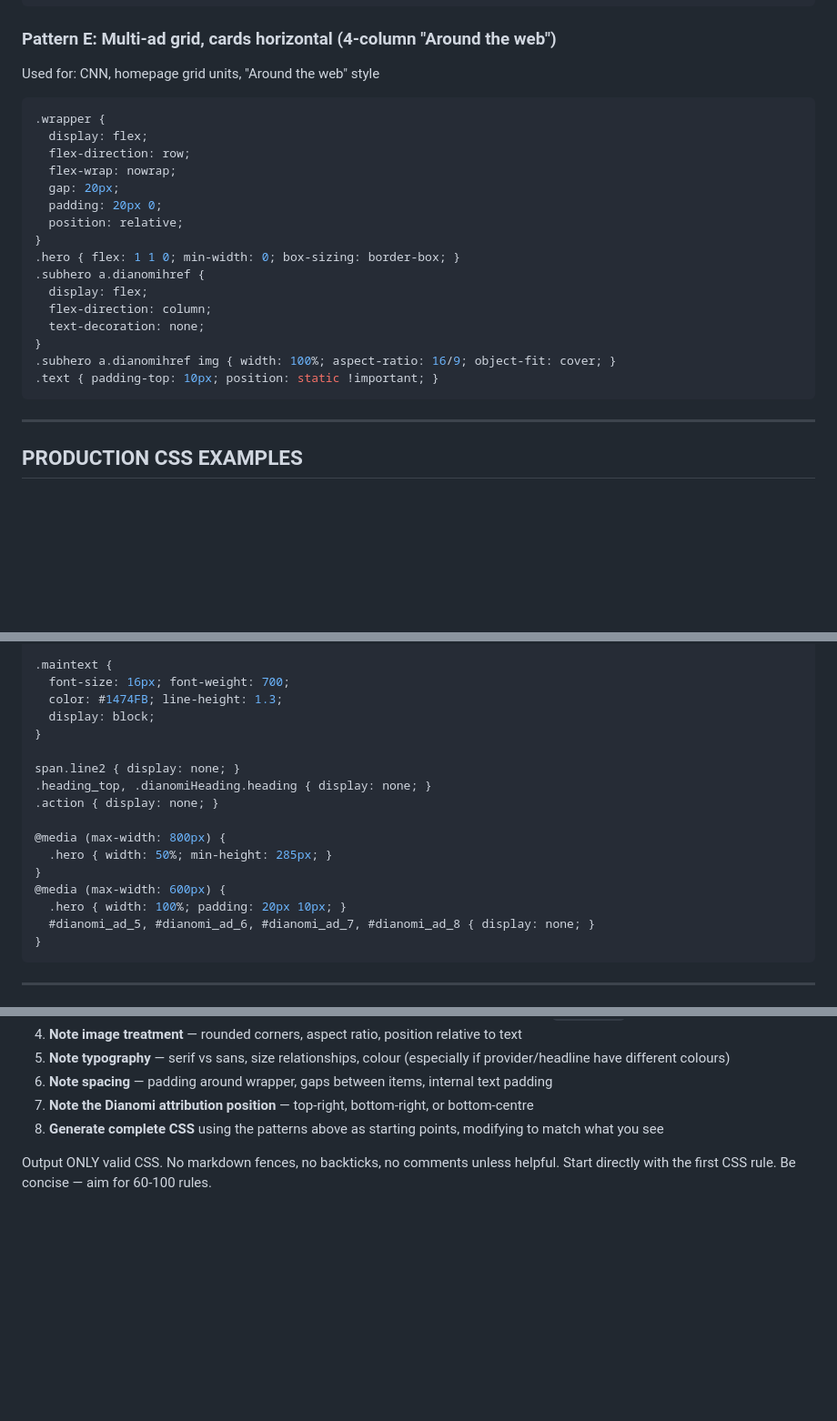
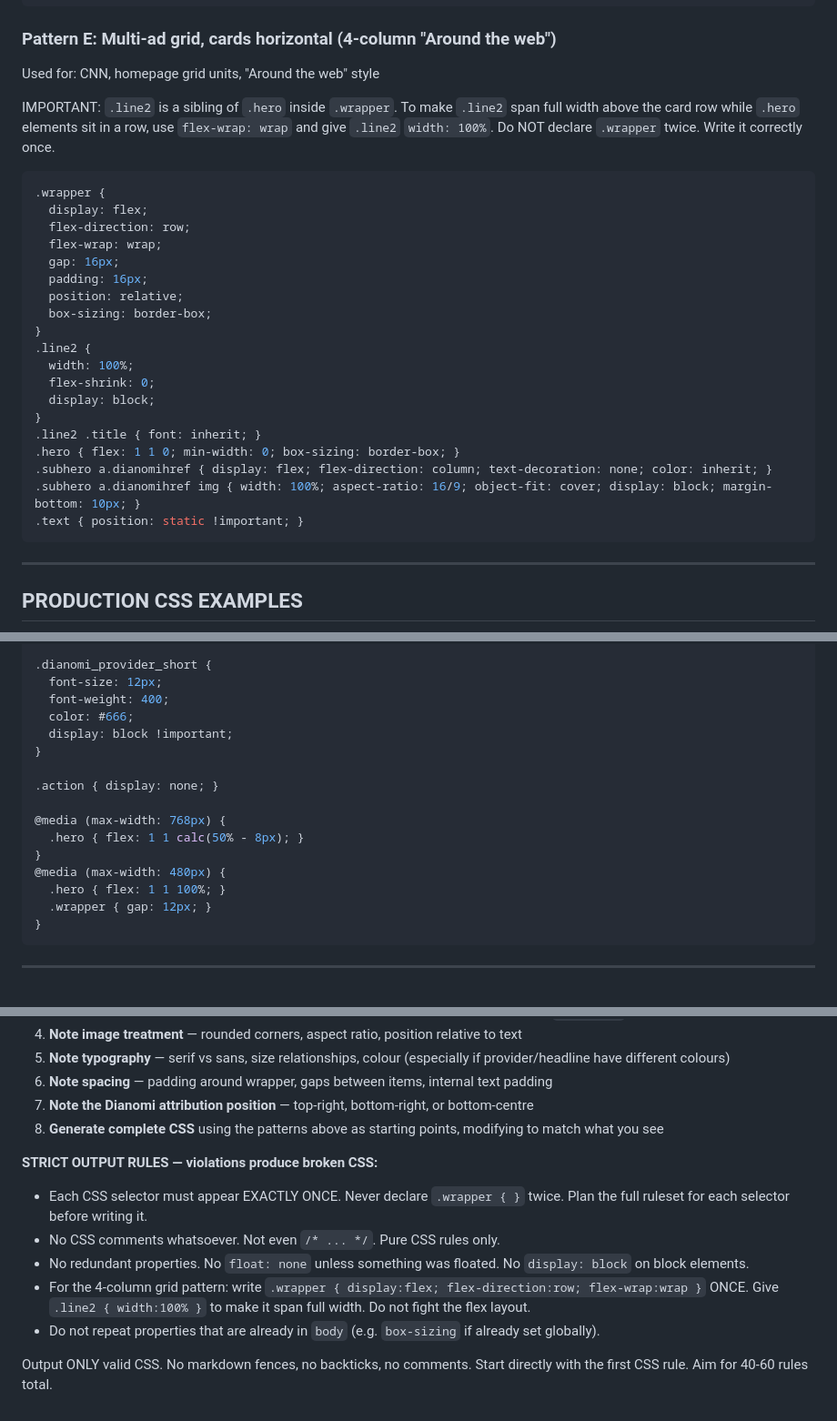
Before and after one commit to aadithyask99-boop/Subtype, a Markdown page: api/dianomi-skill.md, 3 parts joined by grey strips. Shown at 91% size. Drawn GitHub-style; blank space fills up the shorter version.

````diff
--- a/api/dianomi-skill.md
+++ b/api/dianomi-skill.md
@@ -268,23 +268,28 @@ Used for: Telegraph, right-rail 5-image units
 ### Pattern E: Multi-ad grid, cards horizontal (4-column "Around the web")
 Used for: CNN, homepage grid units, "Around the web" style
 
+IMPORTANT: `.line2` is a sibling of `.hero` inside `.wrapper`. To make `.line2` span full width above the card row while `.hero` elements sit in a row, use `flex-wrap: wrap` and give `.line2` `width: 100%`. Do NOT declare `.wrapper` twice. Write it correctly once.
+
 ```css
 .wrapper {
   display: flex;
   flex-direction: row;
-  flex-wrap: nowrap;
-  gap: 20px;
-  padding: 20px 0;
+  flex-wrap: wrap;
+  gap: 16px;
+  padding: 16px;
   position: relative;
+  box-sizing: border-box;
 }
+.line2 {
+  width: 100%;
+  flex-shrink: 0;
+  display: block;
+}
+.line2 .title { font: inherit; }
 .hero { flex: 1 1 0; min-width: 0; box-sizing: border-box; }
-.subhero a.dianomihref {
-  display: flex;
-  flex-direction: column;
-  text-decoration: none;
-}
-.subhero a.dianomihref img { width: 100%; aspect-ratio: 16/9; object-fit: cover; }
-.text { padding-top: 10px; position: static !important; }
+.subhero a.dianomihref { display: flex; flex-direction: column; text-decoration: none; color: inherit; }
+.subhero a.dianomihref img { width: 100%; aspect-ratio: 16/9; object-fit: cover; display: block; margin-bottom: 10px; }
+.text { position: static !important; }
 ```
 
 ---
@@ -599,21 +589,20 @@ body {
 }
 
-.maintext {
-  font-size: 16px; font-weight: 700;
-  color: #1474FB; line-height: 1.3;
-  display: block;
+.dianomi_provider_short {
+  font-size: 12px;
+  font-weight: 400;
+  color: #666;
+  display: block !important;
 }
 
-span.line2 { display: none; }
-.heading_top, .dianomiHeading.heading { display: none; }
 .action { display: none; }
 
-@media (max-width: 800px) {
-  .hero { width: 50%; min-height: 285px; }
+@media (max-width: 768px) {
+  .hero { flex: 1 1 calc(50% - 8px); }
 }
-@media (max-width: 600px) {
-  .hero { width: 100%; padding: 20px 10px; }
-  #dianomi_ad_5, #dianomi_ad_6, #dianomi_ad_7, #dianomi_ad_8 { display: none; }
+@media (max-width: 480px) {
+  .hero { flex: 1 1 100%; }
+  .wrapper { gap: 12px; }
 }
 ```
 
@@ -719,4 +708,11 @@ When given a screenshot:
 7. **Note the Dianomi attribution position** — top-right, bottom-right, or bottom-centre
 8. **Generate complete CSS** using the patterns above as starting points, modifying to match what you see
 
-Output ONLY valid CSS. No markdown fences, no backticks, no comments unless helpful. Start directly with the first CSS rule. Be concise — aim for 60-100 rules.
+**STRICT OUTPUT RULES — violations produce broken CSS:**
+- Each CSS selector must appear EXACTLY ONCE. Never declare `.wrapper { }` twice. Plan the full ruleset for each selector before writing it.
+- No CSS comments whatsoever. Not even `/* ... */`. Pure CSS rules only.
+- No redundant properties. No `float: none` unless something was floated. No `display: block` on block elements.
+- For the 4-column grid pattern: write `.wrapper { display:flex; flex-direction:row; flex-wrap:wrap }` ONCE. Give `.line2 { width:100% }` to make it span full width. Do not fight the flex layout.
+- Do not repeat properties that are already in `body` (e.g. `box-sizing` if already set globally).
+
+Output ONLY valid CSS. No markdown fences, no backticks, no comments. Start directly with the first CSS rule. Aim for 40-60 rules total.
````
Also changed, not shown: other parts of api/dianomi-skill.md (+41 -56 lines).
